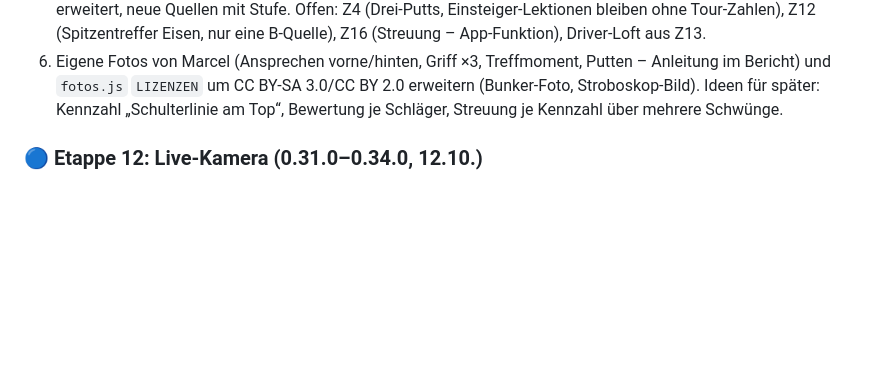
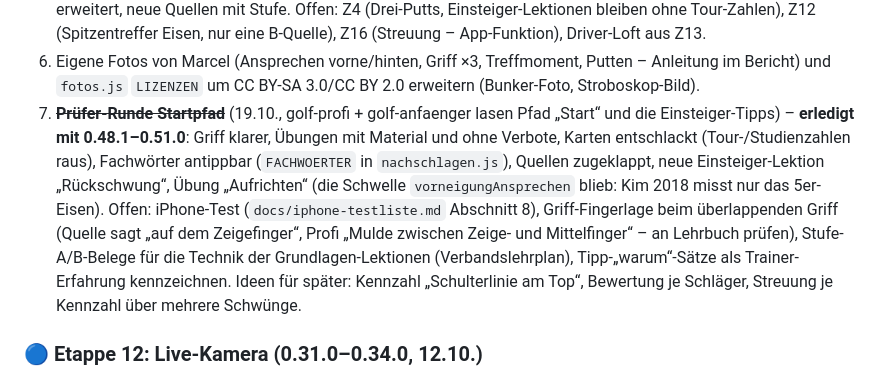
Before and after one commit to MarcelG91/golf-swing-coach, a Markdown page: CLAUDE.md, the part around the change. Drawn GitHub-style; blank space fills up the shorter version.

```diff
--- a/CLAUDE.md
+++ b/CLAUDE.md
@@ -235,6 +235,12 @@ Schreibregeln, Fotos). Abarbeiten je eigener Branch, in dieser Reihenfolge:
    neue Quellen mit Stufe. Offen: Z4 (Drei-Putts, Einsteiger-Lektionen bleiben ohne Tour-Zahlen), Z12 (Spitzentreffer Eisen, nur eine B-Quelle), Z16 (Streuung – App-Funktion), Driver-Loft aus Z13.
 7. Eigene Fotos von Marcel (Ansprechen vorne/hinten, Griff ×3, Treffmoment, Putten – Anleitung im Bericht) und
    `fotos.js` `LIZENZEN` um CC BY-SA 3.0/CC BY 2.0 erweitern (Bunker-Foto, Stroboskop-Bild).
+8. ~~**Prüfer-Runde Startpfad**~~ (19.10., golf-profi + golf-anfaenger lasen Pfad „Start“ und die Einsteiger-Tipps) – **erledigt mit 0.48.1–0.51.0**:
+   Griff klarer, Übungen mit Material und ohne Verbote, Karten entschlackt (Tour-/Studienzahlen raus), Fachwörter antippbar
+   (`FACHWOERTER` in `nachschlagen.js`), Quellen zugeklappt, neue Einsteiger-Lektion „Rückschwung“, Übung „Aufrichten“ (die Schwelle
+   `vorneigungAnsprechen` blieb: Kim 2018 misst nur das 5er-Eisen). Offen: iPhone-Test (`docs/iphone-testliste.md` Abschnitt 8),
+   Griff-Fingerlage beim überlappenden Griff (Quelle sagt „auf dem Zeigefinger“, Profi „Mulde zwischen Zeige- und Mittelfinger“ – an
+   Lehrbuch prüfen), Stufe-A/B-Belege für die Technik der Grundlagen-Lektionen (Verbandslehrplan), Tipp-„warum“-Sätze als Trainer-Erfahrung kennzeichnen.
 Ideen für später: Kennzahl „Schulterlinie am Top“, Bewertung je Schläger, Streuung je Kennzahl über mehrere Schwünge.
 
 ### 🔵 Etappe 12: Live-Kamera (0.31.0–0.34.0, 12.10.)
```
Also changed, not shown: docs/iphone-testliste.md (+19 -0 lines).
